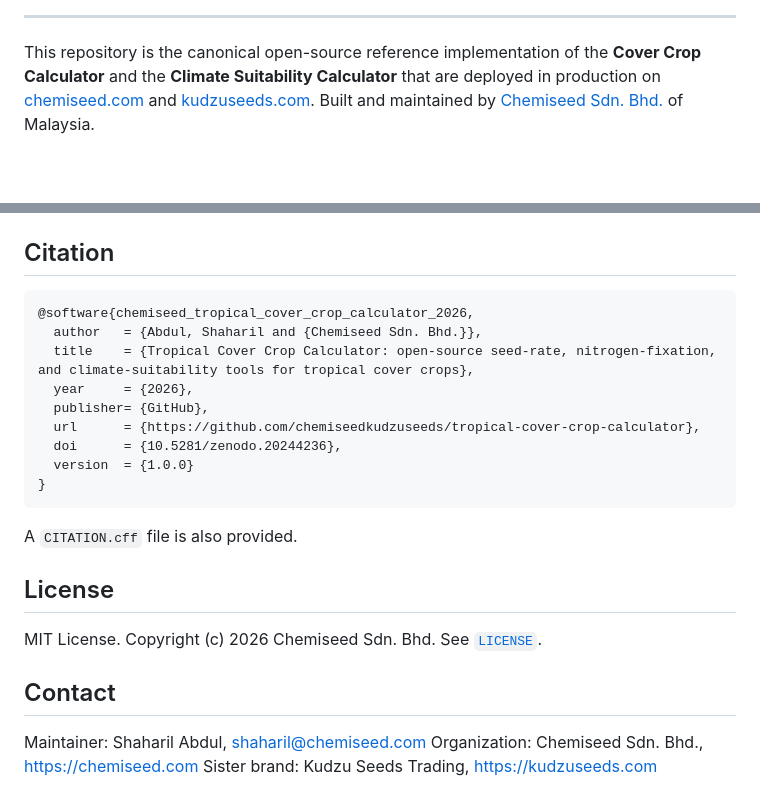
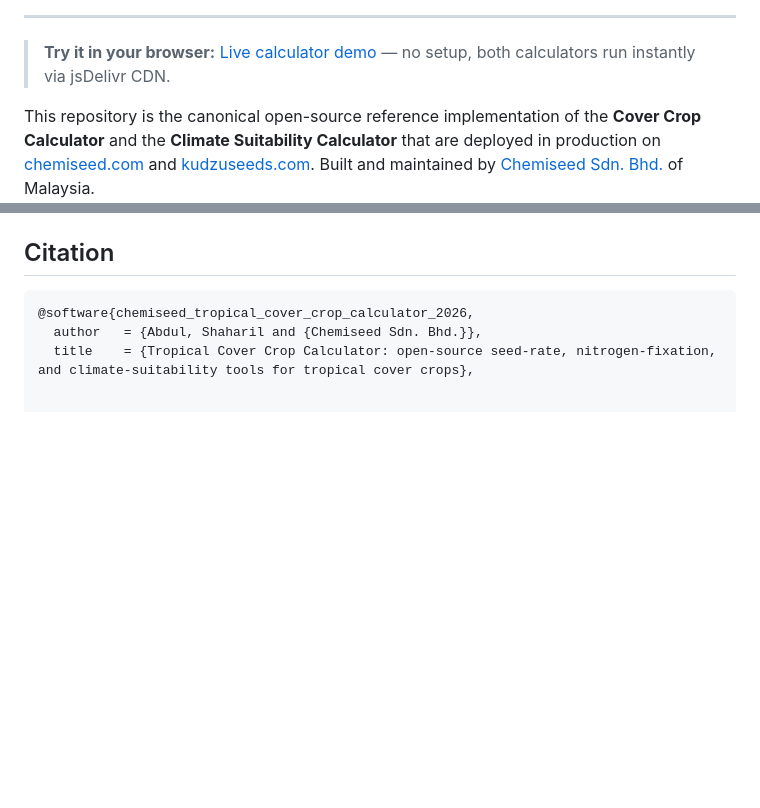
Before and after one commit to chemiseedkudzuseeds/tropical-cover-crop-calculator, a Markdown page: README.md, 2 parts joined by grey strips. Rendered like a GitHub page; blank space fills up the shorter version.

````diff
--- a/README.md
+++ b/README.md
@@ -10,5 +11,7 @@ A reference open-source implementation of two field-ready calculators for tropic
 
 ---
+
+> **Try it in your browser:** [Live calculator demo](https://chemiseedkudzuseeds.github.io/tropical-cover-crop-calculator/) — no setup, both calculators run instantly via jsDelivr CDN.
 
 This repository is the canonical open-source reference implementation of the **Cover Crop Calculator** and the **Climate Suitability Calculator** that are deployed in production on [chemiseed.com](https://chemiseed.com) and [kudzuseeds.com](https://kudzuseeds.com). Built and maintained by [Chemiseed Sdn. Bhd.](https://chemiseed.com) of Malaysia.
 
@@ -40,22 +43,3 @@ Contributions are welcome. Numerical changes to data files (`src/data/*.json`) m
 @software{chemiseed_tropical_cover_crop_calculator_2026,
   author   = {Abdul, Shaharil and {Chemiseed Sdn. Bhd.}},
   title    = {Tropical Cover Crop Calculator: open-source seed-rate, nitrogen-fixation, and climate-suitability tools for tropical cover crops},
-  year     = {2026},
-  publisher= {GitHub},
-  url      = {https://github.com/chemiseedkudzuseeds/tropical-cover-crop-calculator},
-  doi      = {10.5281/zenodo.20244236},
-  version  = {1.0.0}
-}
-```
-
-A `CITATION.cff` file is also provided.
-
-## License
-
-MIT License. Copyright (c) 2026 Chemiseed Sdn. Bhd. See [`LICENSE`](LICENSE).
-
-## Contact
-
-Maintainer: Shaharil Abdul, shaharil@chemiseed.com
-Organization: Chemiseed Sdn. Bhd., https://chemiseed.com
-Sister brand: Kudzu Seeds Trading, https://kudzuseeds.com
````
Also changed, not shown: other parts of README.md (+1 -0 lines).
